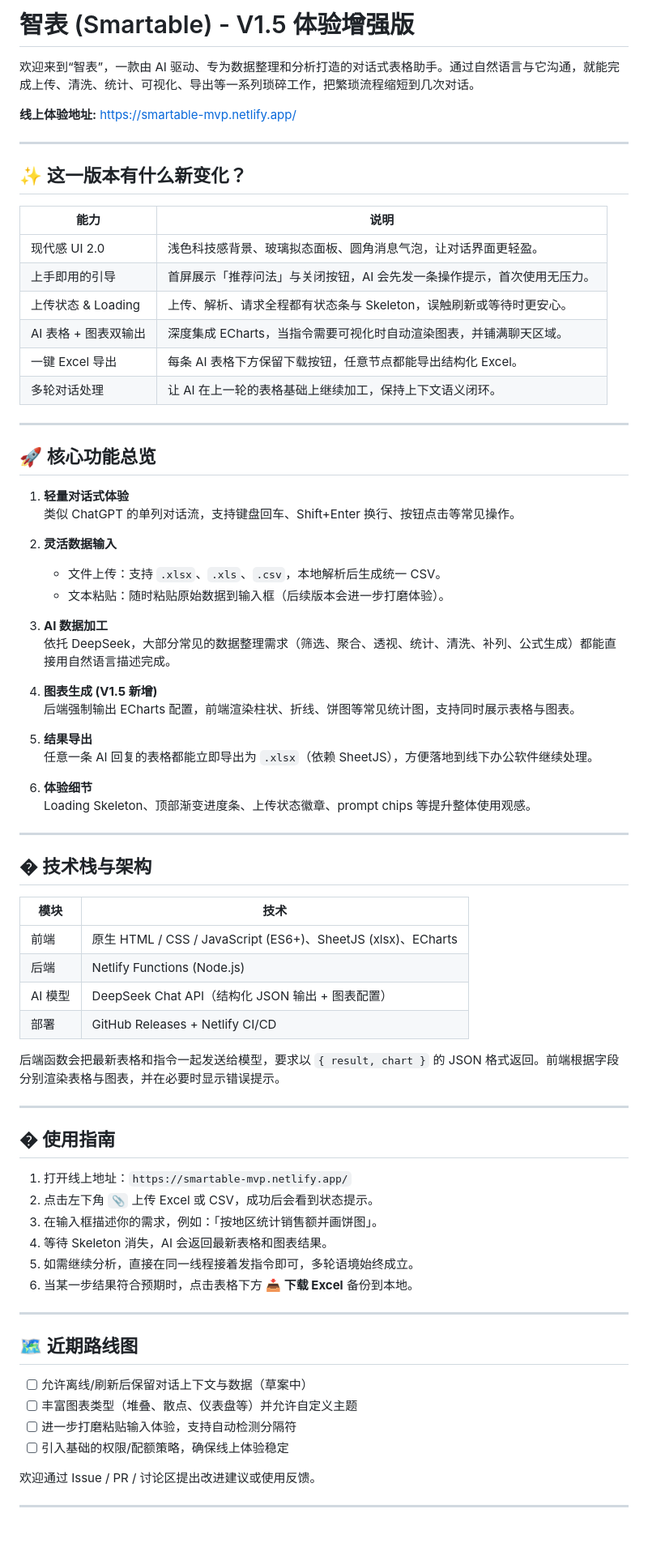
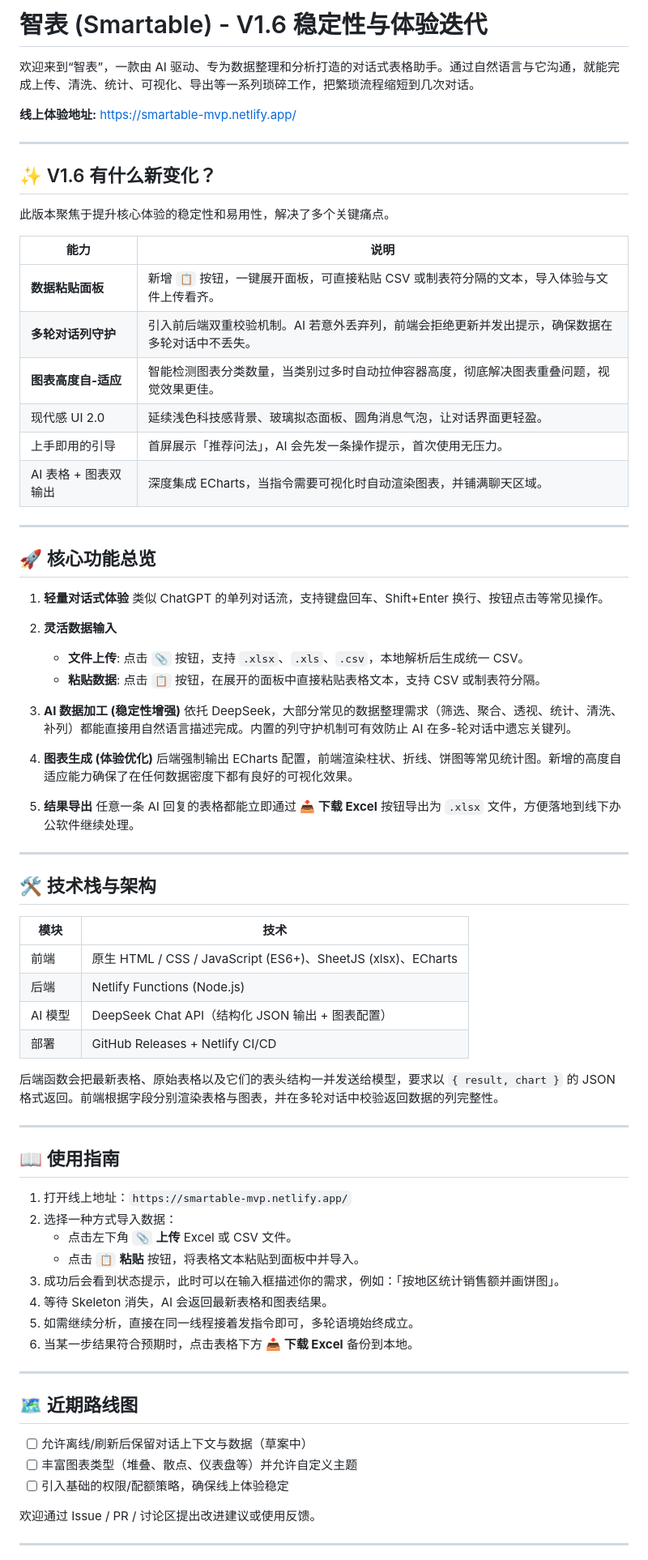
Before and after one commit to YugeGo/smartable-mvp, a Markdown page: README.md, the part around the change. Shown: that part at 81% size. Drawn GitHub-style; blank space fills up the shorter version.

Commit message:
docs: regenerate readme for v1.6

```diff
--- a/README.md
+++ b/README.md
@@ -1,4 +1,4 @@
-# 智表 (Smartable) - V1.5 体验增强版
+# 智表 (Smartable) - V1.6 稳定性与体验迭代
 
 欢迎来到“智表”，一款由 AI 驱动、专为数据整理和分析打造的对话式表格助手。通过自然语言与它沟通，就能完成上传、清洗、统计、可视化、导出等一系列琐碎工作，把繁琐流程缩短到几次对话。
 
@@ -6,43 +6,42 @@
 
 ---
 
-## ✨ 这一版本有什么新变化？
+## ✨ V1.6 有什么新变化？
+
+此版本聚焦于提升核心体验的稳定性和易用性，解决了多个关键痛点。
 
 | 能力 | 说明 |
 | --- | --- |
-| 现代感 UI 2.0 | 浅色科技感背景、玻璃拟态面板、圆角消息气泡，让对话界面更轻盈。 |
-| 上手即用的引导 | 首屏展示「推荐问法」与关闭按钮，AI 会先发一条操作提示，首次使用无压力。 |
-| 上传状态 & Loading | 上传、解析、请求全程都有状态条与 Skeleton，误触刷新或等待时更安心。 |
+| **数据粘贴面板** | 新增 `📋` 按钮，一键展开面板，可直接粘贴 CSV 或制表符分隔的文本，导入体验与文件上传看齐。 |
+| **多轮对话列守护** | 引入前后端双重校验机制。AI 若意外丢弃列，前端会拒绝更新并发出提示，确保数据在多轮对话中不丢失。 |
+| **图表高度自-适应** | 智能检测图表分类数量，当类别过多时自动拉伸容器高度，彻底解决图表重叠问题，视觉效果更佳。 |
+| 现代感 UI 2.0 | 延续浅色科技感背景、玻璃拟态面板、圆角消息气泡，让对话界面更轻盈。 |
+| 上手即用的引导 | 首屏展示「推荐问法」，AI 会先发一条操作提示，首次使用无压力。 |
 | AI 表格 + 图表双输出 | 深度集成 ECharts，当指令需要可视化时自动渲染图表，并铺满聊天区域。 |
-| 一键 Excel 导出 | 每条 AI 表格下方保留下载按钮，任意节点都能导出结构化 Excel。 |
-| 多轮对话处理 | 让 AI 在上一轮的表格基础上继续加工，保持上下文语义闭环。 |
 
 ---
 
 ## 🚀 核心功能总览
 
-1. **轻量对话式体验**
+1.  **轻量对话式体验**
     类似 ChatGPT 的单列对话流，支持键盘回车、Shift+Enter 换行、按钮点击等常见操作。
 
-2. **灵活数据输入**
-    - 文件上传：支持 `.xlsx`、`.xls`、`.csv`，本地解析后生成统一 CSV。
-    - 文本粘贴：随时粘贴原始数据到输入框（后续版本会进一步打磨体验）。
+2.  **灵活数据输入**
+    - **文件上传**: 点击 `📎` 按钮，支持 `.xlsx`、`.xls`、`.csv`，本地解析后生成统一 CSV。
+    - **粘贴数据**: 点击 `📋` 按钮，在展开的面板中直接粘贴表格文本，支持 CSV 或制表符分隔。
 
-3. **AI 数据加工**
-    依托 DeepSeek，大部分常见的数据整理需求（筛选、聚合、透视、统计、清洗、补列、公式生成）都能直接用自然语言描述完成。
+3.  **AI 数据加工 (稳定性增强)**
+    依托 DeepSeek，大部分常见的数据整理需求（筛选、聚合、透视、统计、清洗、补列）都能直接用自然语言描述完成。内置的列守护机制可有效防止 AI 在多-轮对话中遗忘关键列。
 
-4. **图表生成 (V1.5 新增)**
-    后端强制输出 ECharts 配置，前端渲染柱状、折线、饼图等常见统计图，支持同时展示表格与图表。
+4.  **图表生成 (体验优化)**
+    后端强制输出 ECharts 配置，前端渲染柱状、折线、饼图等常见统计图。新增的高度自适应能力确保了在任何数据密度下都有良好的可视化效果。
 
-5. **结果导出**
-    任意一条 AI 回复的表格都能立即导出为 `.xlsx`（依赖 SheetJS），方便落地到线下办公软件继续处理。
-
-6. **体验细节**
-    Loading Skeleton、顶部渐变进度条、上传状态徽章、prompt chips 等提升整体使用观感。
+5.  **结果导出**
+    任意一条 AI 回复的表格都能立即通过 **📥 下载 Excel** 按钮导出为 `.xlsx` 文件，方便落地到线下办公软件继续处理。
 
 ---
 
-## � 技术栈与架构
+## 🛠️ 技术栈与架构
 
 | 模块 | 技术 |
 | --- | --- |
@@ -51,18 +50,20 @@
 | AI 模型 | DeepSeek Chat API（结构化 JSON 输出 + 图表配置） |
 | 部署 | GitHub Releases + Netlify CI/CD |
 
-后端函数会把最新表格和指令一起发送给模型，要求以 `{ result, chart }` 的 JSON 格式返回。前端根据字段分别渲染表格与图表，并在必要时显示错误提示。
+后端函数会把最新表格、原始表格以及它们的表头结构一并发送给模型，要求以 `{ result, chart }` 的 JSON 格式返回。前端根据字段分别渲染表格与图表，并在多轮对话中校验返回数据的列完整性。
 
 ---
 
-## � 使用指南
+## 📖 使用指南
 
-1. 打开线上地址：`https://smartable-mvp.netlify.app/`
-2. 点击左下角 `📎` 上传 Excel 或 CSV，成功后会看到状态提示。
-3. 在输入框描述你的需求，例如：「按地区统计销售额并画饼图」。
-4. 等待 Skeleton 消失，AI 会返回最新表格和图表结果。
-5. 如需继续分析，直接在同一线程接着发指令即可，多轮语境始终成立。
-6. 当某一步结果符合预期时，点击表格下方 **📥 下载 Excel** 备份到本地。
+1.  打开线上地址：`https://smartable-mvp.netlify.app/`
+2.  选择一种方式导入数据：
+    - 点击左下角 `📎` **上传** Excel 或 CSV 文件。
+    - 点击 `📋` **粘贴** 按钮，将表格文本粘贴到面板中并导入。
+3.  成功后会看到状态提示，此时可以在输入框描述你的需求，例如：「按地区统计销售额并画饼图」。
+4.  等待 Skeleton 消失，AI 会返回最新表格和图表结果。
+5.  如需继续分析，直接在同一线程接着发指令即可，多轮语境始终成立。
+6.  当某一步结果符合预期时，点击表格下方 **📥 下载 Excel** 备份到本地。
 
 ---
 
@@ -70,7 +71,6 @@
 
 - [ ] 允许离线/刷新后保留对话上下文与数据（草案中）
 - [ ] 丰富图表类型（堆叠、散点、仪表盘等）并允许自定义主题
-- [ ] 进一步打磨粘贴输入体验，支持自动检测分隔符
 - [ ] 引入基础的权限/配额策略，确保线上体验稳定
 
 欢迎通过 Issue / PR / 讨论区提出改进建议或使用反馈。
```
